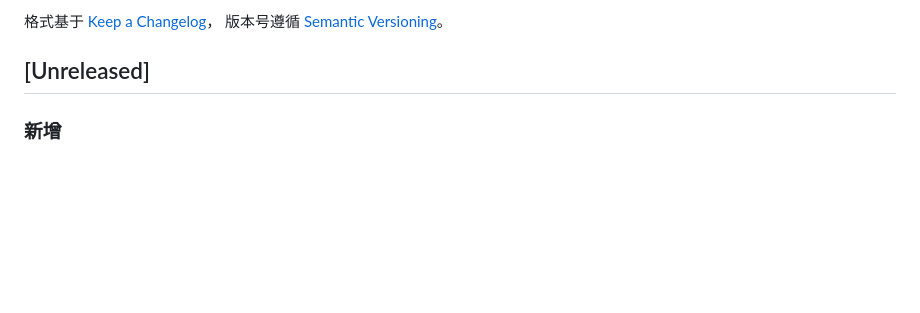
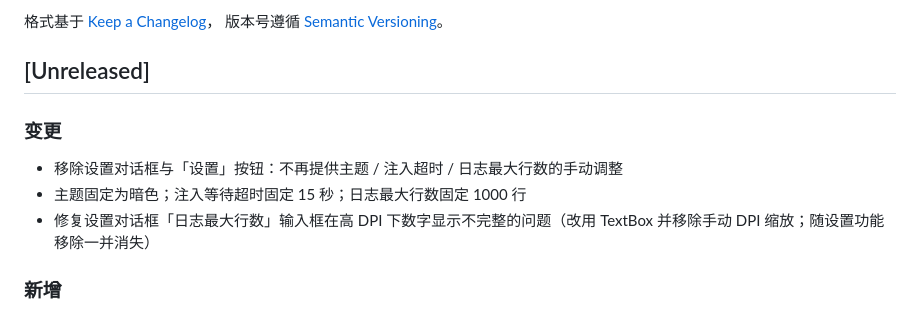
Before and after one commit to isTurn/DllInjectorTest, a Markdown page: CHANGELOG.md, the part around the change. GitHub-like rendering; blank space fills up the shorter version.

```diff
--- a/CHANGELOG.md
+++ b/CHANGELOG.md
@@ -6,6 +6,11 @@
 版本号遵循 [Semantic Versioning](https://semver.org/lang/zh-CN/)。
 
 ## [Unreleased]
+
+### 变更
+- 移除设置对话框与「设置」按钮：不再提供主题 / 注入超时 / 日志最大行数的手动调整
+- 主题固定为暗色；注入等待超时固定 15 秒；日志最大行数固定 1000 行
+- 修复设置对话框「日志最大行数」输入框在高 DPI 下数字显示不完整的问题（改用 TextBox 并移除手动 DPI 缩放；随设置功能移除一并消失）
 
 ### 新增
 - 注入到运行中进程：枚举当前进程列表（名称 + PID），选中后一键向正在运行的进程注入
```
Also changed, not shown: README.md (+2 -13 lines), screenshot.png, 1 other file.
